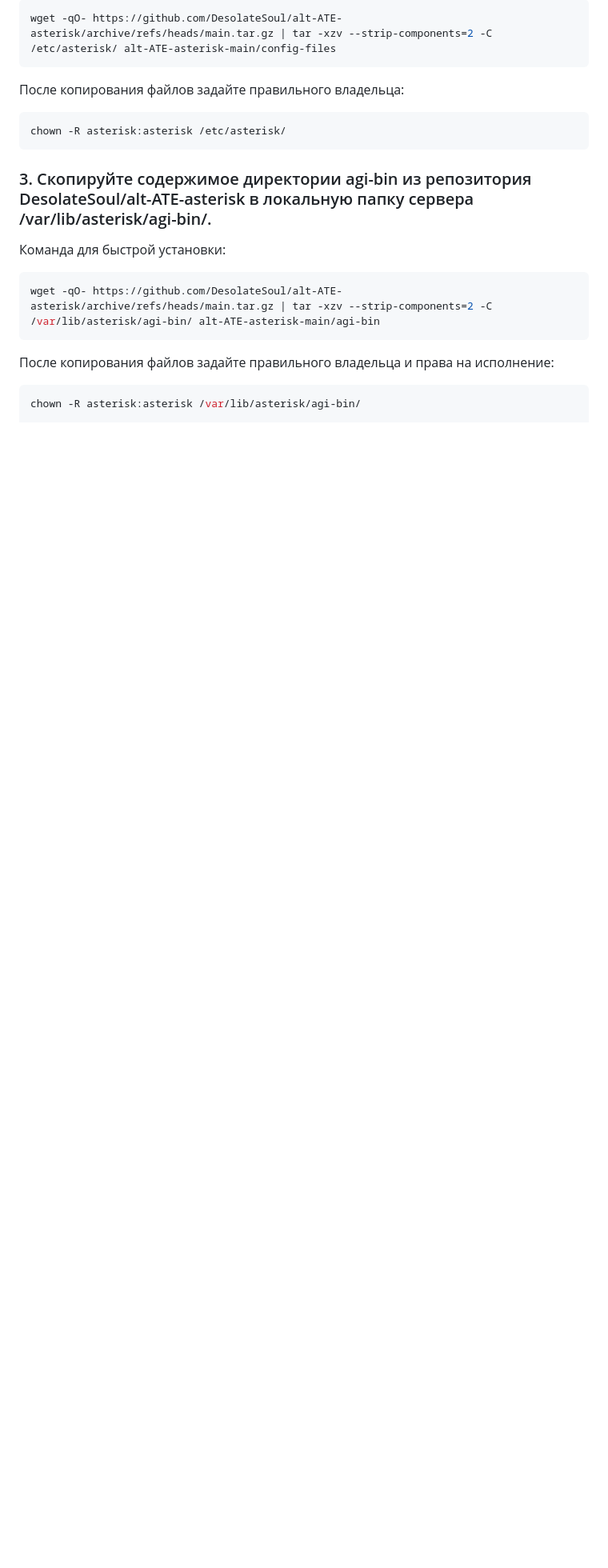
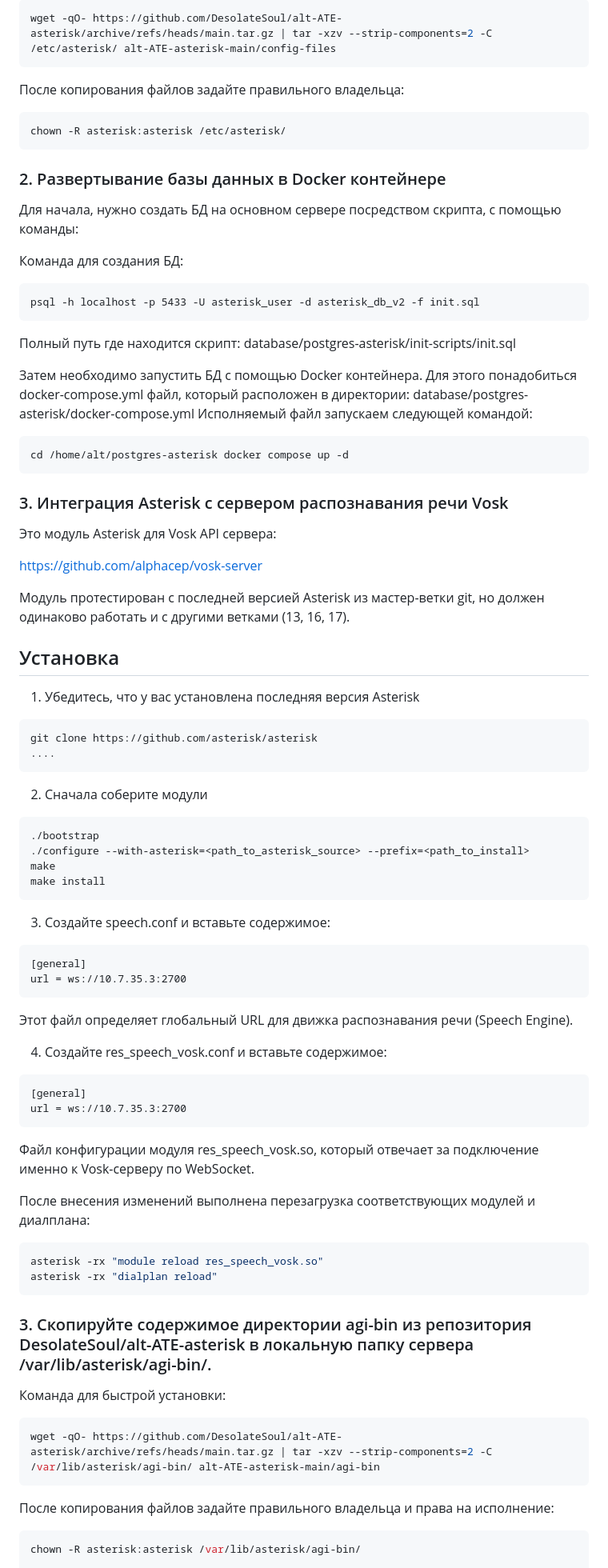
Before and after one commit to DesolateSoul/alt-ATE-asterisk, a Markdown page: docs/main.md, the part around the change. Shown at 80% size. Drawn GitHub-style; blank space fills up the shorter version.

````diff
--- a/docs/main.md
+++ b/docs/main.md
@@ -67,6 +67,71 @@ wget -qO- https://github.com/DesolateSoul/alt-ATE-asterisk/archive/refs/heads/ma
 
 ```bash
 chown -R asterisk:asterisk /etc/asterisk/
+```
+
+### 2. Развертывание базы данных в Docker контейнере
+
+Для начала, нужно создать БД на основном сервере посредством скрипта, с помощью команды:
+
+Команда для создания БД:
+
+```
+psql -h localhost -p 5433 -U asterisk_user -d asterisk_db_v2 -f init.sql
+```
+Полный путь где находится скрипт: database/postgres-asterisk/init-scripts/init.sql
+
+Затем необходимо запустить БД с помощью Docker контейнера. Для этого понадобиться docker-compose.yml файл, который расположен в директории: database/postgres-asterisk/docker-compose.yml
+Исполняемый файл запускаем следующей командой:
+
+```
+cd /home/alt/postgres-asterisk docker compose up -d
+```
+
+### 3. Интеграция Asterisk с сервером распознавания речи Vosk
+Это модуль Asterisk для Vosk API сервера:
+
+https://github.com/alphacep/vosk-server
+
+Модуль протестирован с последней версией Asterisk из мастер-ветки git, но должен одинаково работать и с другими ветками (13, 16, 17).
+
+## Установка
+
+1) Убедитесь, что у вас установлена последняя версия Asterisk
+
+```
+git clone https://github.com/asterisk/asterisk
+....
+```
+
+2) Сначала соберите модули
+
+```
+./bootstrap
+./configure --with-asterisk=<path_to_asterisk_source> --prefix=<path_to_install>
+make
+make install
+```
+3) Создайте speech.conf и вставьте содержимое:
+
+```
+[general]
+url = ws://10.7.35.3:2700
+```
+Этот файл определяет глобальный URL для движка распознавания речи (Speech Engine).
+
+4) Создайте res_speech_vosk.conf и вставьте содержимое:
+
+```
+[general]
+url = ws://10.7.35.3:2700
+```
+Файл конфигурации модуля res_speech_vosk.so, который отвечает за подключение именно к Vosk-серверу по WebSocket.
+
+После внесения изменений выполнена перезагрузка соответствующих модулей и диалплана:
+
+```bash
+asterisk -rx "module reload res_speech_vosk.so"
+asterisk -rx "dialplan reload"
 ```
 
 ### 3. Скопируйте содержимое директории agi-bin из репозитория DesolateSoul/alt-ATE-asterisk в локальную папку сервера /var/lib/asterisk/agi-bin/.
````
